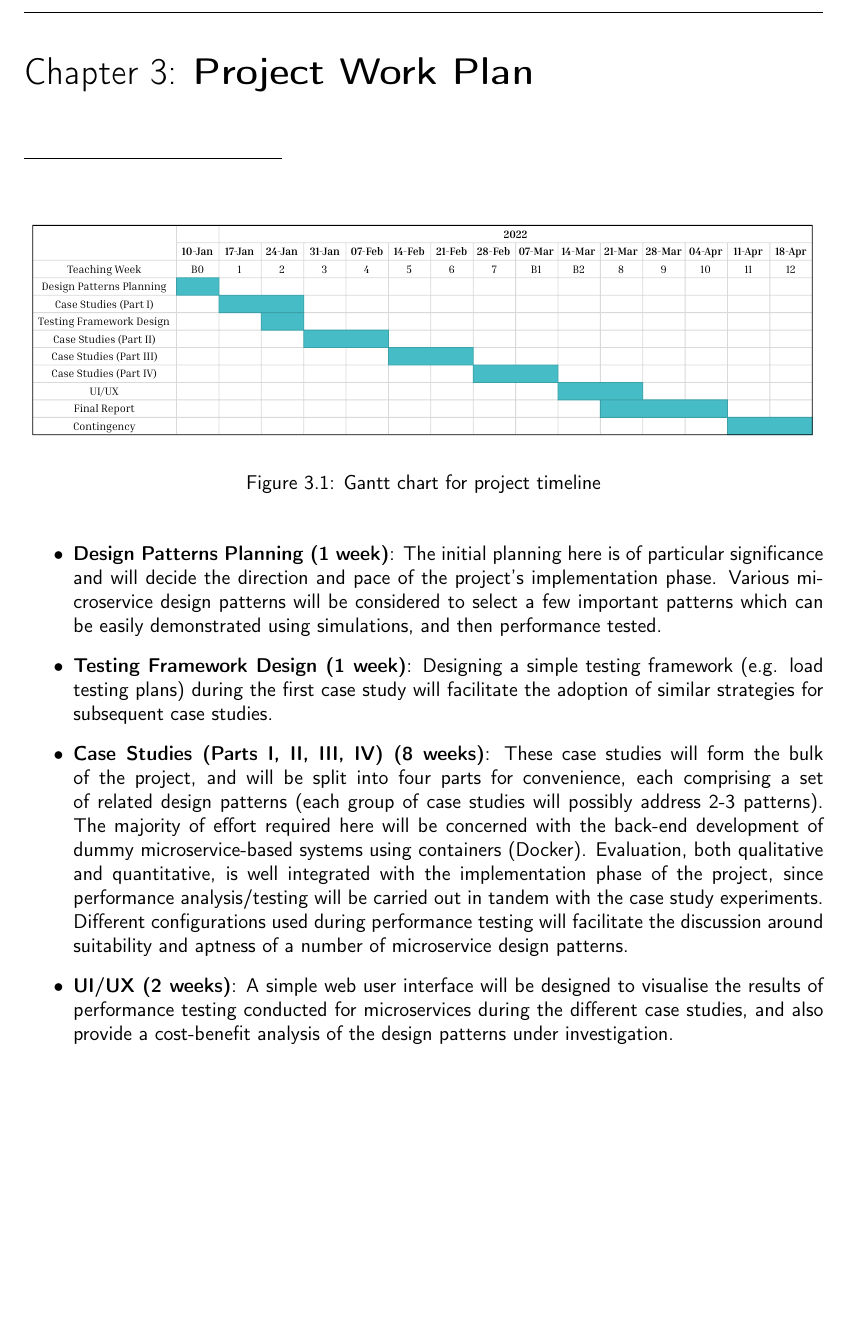
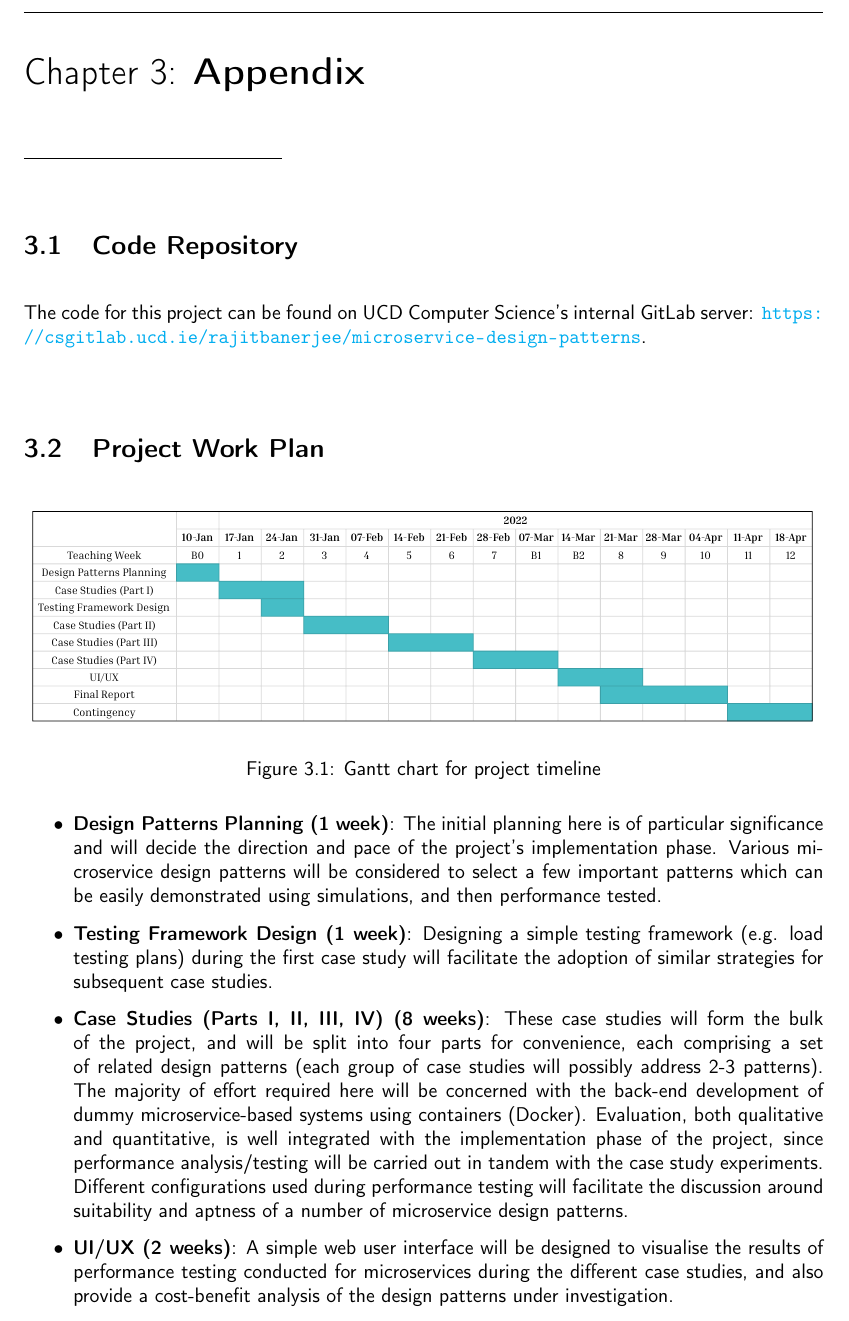
Before and after one commit to rajitbanerjee/microservice-design-patterns, a LaTeX thesis (report/final-report.tex, which reads report/chapters/appendix.tex, report/chapters/work-plan.tex): part of page 12 of 15 before the commit and part of page 15 of 16 after it, cut so that both start at the same text, the shorter picture padded with empty space. Compiled offline with pdfLaTeX.

Commit message:
[report] Add appendix

```diff
--- /dev/null
+++ b/report/chapters/appendix.tex
@@ -0,0 +1,9 @@
+\chapter{Appendix}
+
+
+\section{Code Repository}
+
+The code for this project can be found on UCD Computer Science's internal GitLab server: \url{https://csgitlab.ucd.ie/rajitbanerjee/microservice-design-patterns}.
+
+%%%%%%%%
+\input{./chapters/work-plan.tex}
--- a/report/chapters/work-plan.tex
+++ b/report/chapters/work-plan.tex
@@ -1,4 +1,4 @@
-\chapter{Project Work Plan}
+\section{Project Work Plan}
 
 \begin{figure}[h]
 	\centering
```
Also changed, not shown: report/final-report.tex (renamed from report/interim-report.tex, +4 -4 lines), README.md, report/final-report.pdf (added).
